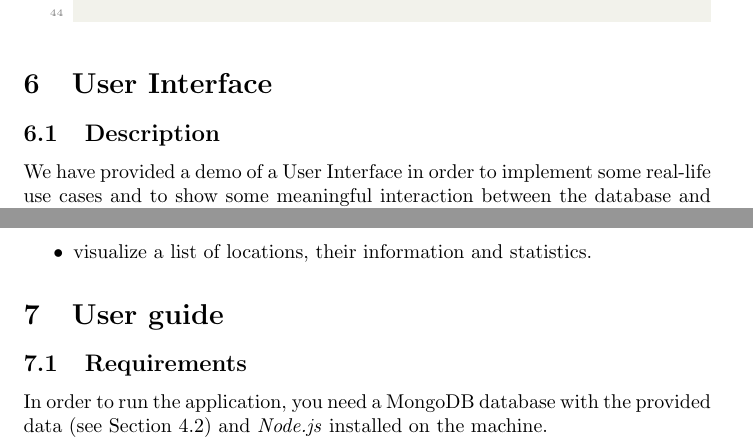
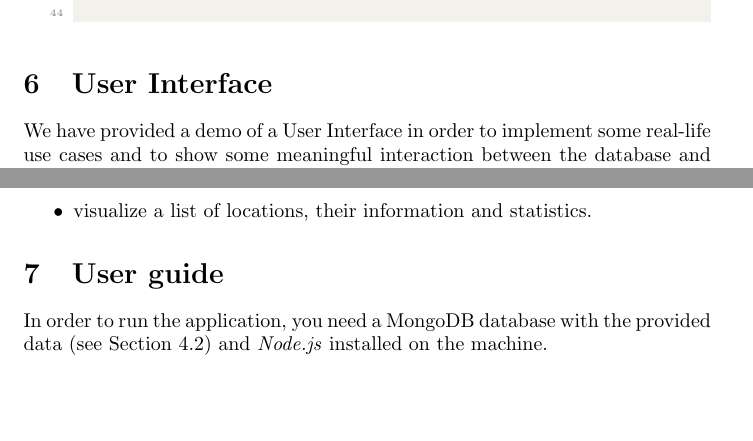
Before and after one commit to filippolazzati/smbud, a LaTeX document (document-oriented databases/deliverables/document-oriented databases - latex code/main.tex): two parts of pages 17 and 18 of 21, joined at a grey line, cut so that both start at the same text, the shorter picture padded with empty space. Compiled offline with pdfLaTeX.

Commit message:
modify layout subsections report

```diff
--- a/document-oriented databases/deliverables/document-oriented databases - latex code/main.tex
+++ b/document-oriented databases/deliverables/document-oriented databases - latex code/main.tex
@@ -538,7 +538,6 @@ db.certificates.insert({
     \end{lstlisting}
 \end{enumerate}
 \section{User Interface}
-    \subsection{Description}
     We have provided a demo of a User Interface in order to implement some real-life use cases and to show some meaningful interaction between the database and external applications. The demo consists of a simple client-server application implemented in \verb|node.js|, using \verb|express.js| and the \textit{MongoDB Node Driver} for the back-end and the \verb|React| framework for the front-end.\\
     The UI aims to simulate a real-life system for the verification of COVID-19 certificates: by inserting the 6-digits certification code into the system, the user will be able to verify whether the corresponding certificate is valid or not and to visualize the certificate's data. Furthermore, the UI provides some other functionalities to interact in various ways with the database, that are:
     \begin{itemize}
@@ -547,7 +546,6 @@ db.certificates.insert({
     \item visualize a list of locations, their information and statistics.
     \end{itemize}
 \section{User guide}
-\subsection{Requirements}
 In order to run the application, you need a MongoDB database with the provided data (see Section \ref{import}) and \textit{Node.js} installed on the machine.\\
 After having installed \textit{Node.js}, follow these steps to run the application:
 \begin{enumerate}
```
Also changed, not shown: document-oriented databases/deliverables/document-oriented databases.pdf.
